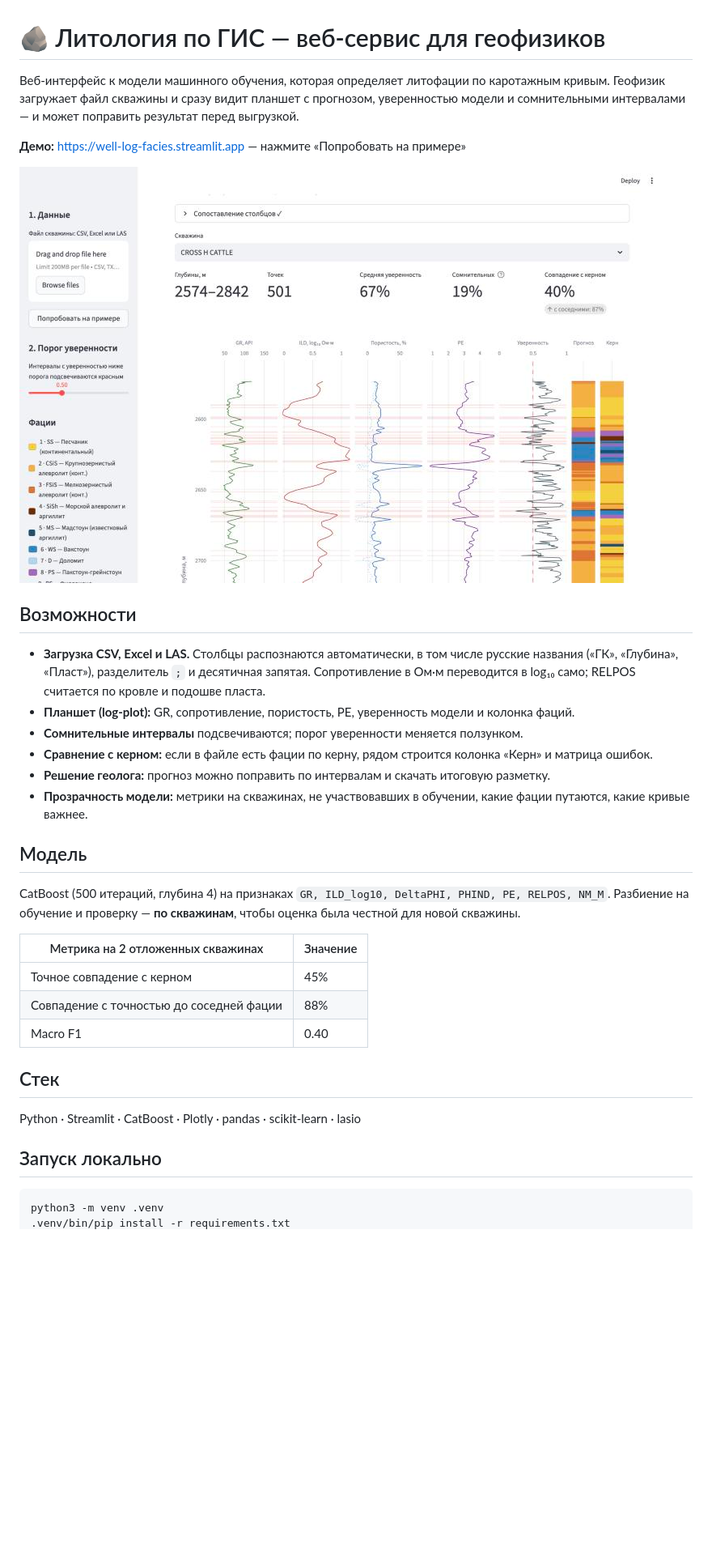
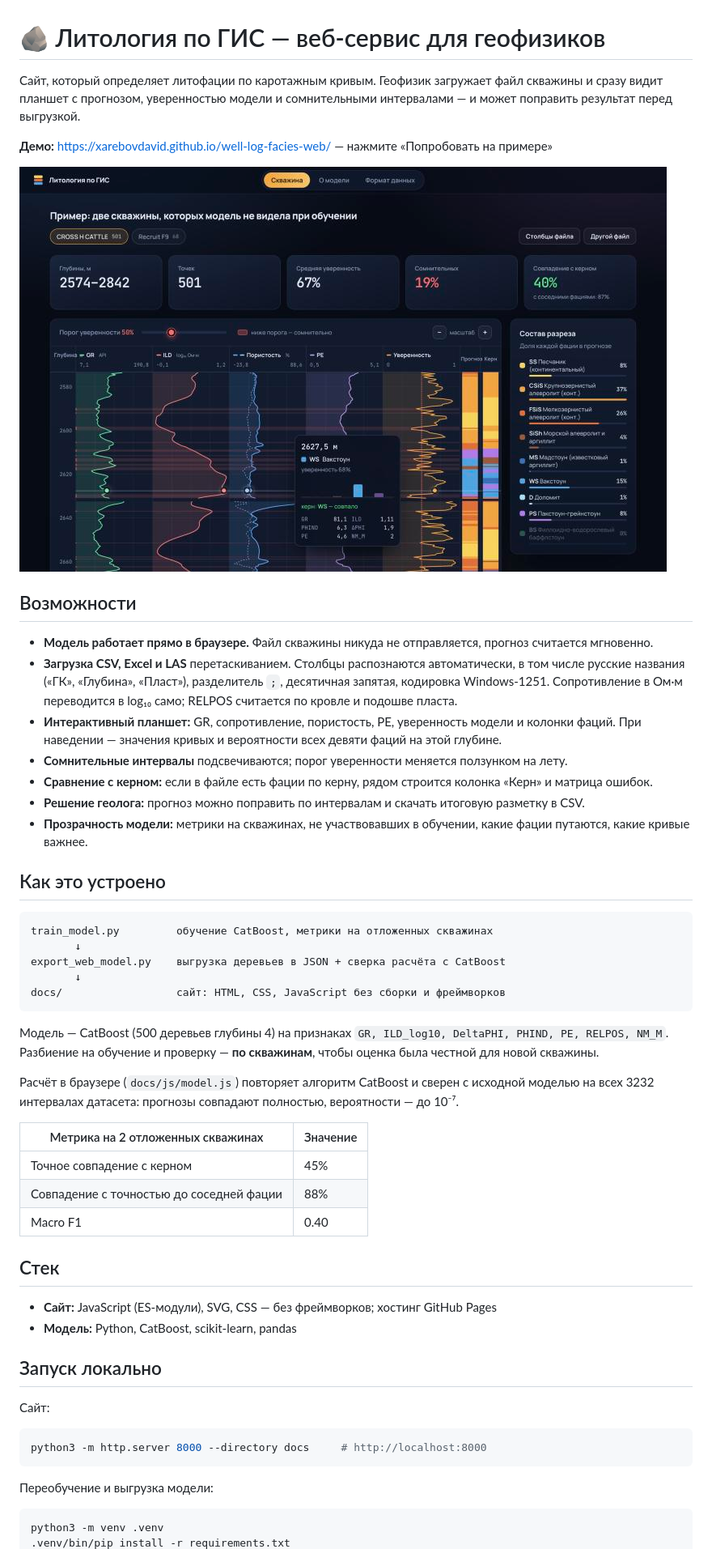
Before and after one commit to xarebovdavid/well-log-facies-web, a Markdown page: README.md, the part around one of its changes. Shown at 81% size. GitHub-like rendering; pictures changed too: docs/screenshot.jpg; blank space fills up the shorter version.

````diff
--- a/README.md
+++ b/README.md
@@ -1,30 +1,42 @@
 # 🪨 Литология по ГИС — веб-сервис для геофизиков
 
-Веб-интерфейс к модели машинного обучения, которая определяет литофации по каротажным кривым.
-Геофизик загружает файл скважины и сразу видит планшет с прогнозом, уверенностью модели
-и сомнительными интервалами — и может поправить результат перед выгрузкой.
+Сайт, который определяет литофации по каротажным кривым. Геофизик загружает файл скважины
+и сразу видит планшет с прогнозом, уверенностью модели и сомнительными интервалами —
+и может поправить результат перед выгрузкой.
 
-**Демо:** https://well-log-facies.streamlit.app — нажмите «Попробовать на примере»
+**Демо:** https://xarebovdavid.github.io/well-log-facies-web/ — нажмите «Попробовать на примере»
 
 ![Планшет скважины: кривые ГИС, прогноз фаций и разметка по керну](docs/screenshot.jpg)
 
 ## Возможности
 
-- **Загрузка CSV, Excel и LAS.** Столбцы распознаются автоматически, в том числе русские названия
-  («ГК», «Глубина», «Пласт»), разделитель `;` и десятичная запятая. Сопротивление в Ом·м
-  переводится в log₁₀ само; RELPOS считается по кровле и подошве пласта.
-- **Планшет (log-plot):** GR, сопротивление, пористость, PE, уверенность модели и колонка фаций.
-- **Сомнительные интервалы** подсвечиваются; порог уверенности меняется ползунком.
-- **Сравнение с керном:** если в файле есть фации по керну, рядом строится колонка «Керн»
-  и матрица ошибок.
-- **Решение геолога:** прогноз можно поправить по интервалам и скачать итоговую разметку.
+- **Модель работает прямо в браузере.** Файл скважины никуда не отправляется, прогноз считается мгновенно.
+- **Загрузка CSV, Excel и LAS** перетаскиванием. Столбцы распознаются автоматически, в том числе
+  русские названия («ГК», «Глубина», «Пласт»), разделитель `;`, десятичная запятая, кодировка Windows-1251.
+  Сопротивление в Ом·м переводится в log₁₀ само; RELPOS считается по кровле и подошве пласта.
+- **Интерактивный планшет:** GR, сопротивление, пористость, PE, уверенность модели и колонки фаций.
+  При наведении — значения кривых и вероятности всех девяти фаций на этой глубине.
+- **Сомнительные интервалы** подсвечиваются; порог уверенности меняется ползунком на лету.
+- **Сравнение с керном:** если в файле есть фации по керну, рядом строится колонка «Керн» и матрица ошибок.
+- **Решение геолога:** прогноз можно поправить по интервалам и скачать итоговую разметку в CSV.
 - **Прозрачность модели:** метрики на скважинах, не участвовавших в обучении,
   какие фации путаются, какие кривые важнее.
 
-## Модель
+## Как это устроено
 
-CatBoost (500 итераций, глубина 4) на признаках `GR, ILD_log10, DeltaPHI, PHIND, PE, RELPOS, NM_M`.
+```
+train_model.py         обучение CatBoost, метрики на отложенных скважинах
+       ↓
+export_web_model.py    выгрузка деревьев в JSON + сверка расчёта с CatBoost
+       ↓
+docs/                  сайт: HTML, CSS, JavaScript без сборки и фреймворков
+```
+
+Модель — CatBoost (500 деревьев глубины 4) на признаках `GR, ILD_log10, DeltaPHI, PHIND, PE, RELPOS, NM_M`.
 Разбиение на обучение и проверку — **по скважинам**, чтобы оценка была честной для новой скважины.
+
+Расчёт в браузере (`docs/js/model.js`) повторяет алгоритм CatBoost и сверен с исходной моделью
+на всех 3232 интервалах датасета: прогнозы совпадают полностью, вероятности — до 10⁻⁷.
 
 | Метрика на 2 отложенных скважинах | Значение |
 |---|---|
@@ -34,9 +46,18 @@ CatBoost (500 итераций, глубина 4) на признаках `GR, I
 
 ## Стек
 
-Python · Streamlit · CatBoost · Plotly · pandas · scikit-learn · lasio
+- **Сайт:** JavaScript (ES-модули), SVG, CSS — без фреймворков; хостинг GitHub Pages
+- **Модель:** Python, CatBoost, scikit-learn, pandas
 
 ## Запуск локально
+
+Сайт:
+
+```bash
+python3 -m http.server 8000 --directory docs     # http://localhost:8000
+```
+
+Переобучение и выгрузка модели:
 
 ```bash
 python3 -m venv .venv
````
Also changed, not shown: other parts of README.md (+13 -10 lines), 14 other files.
